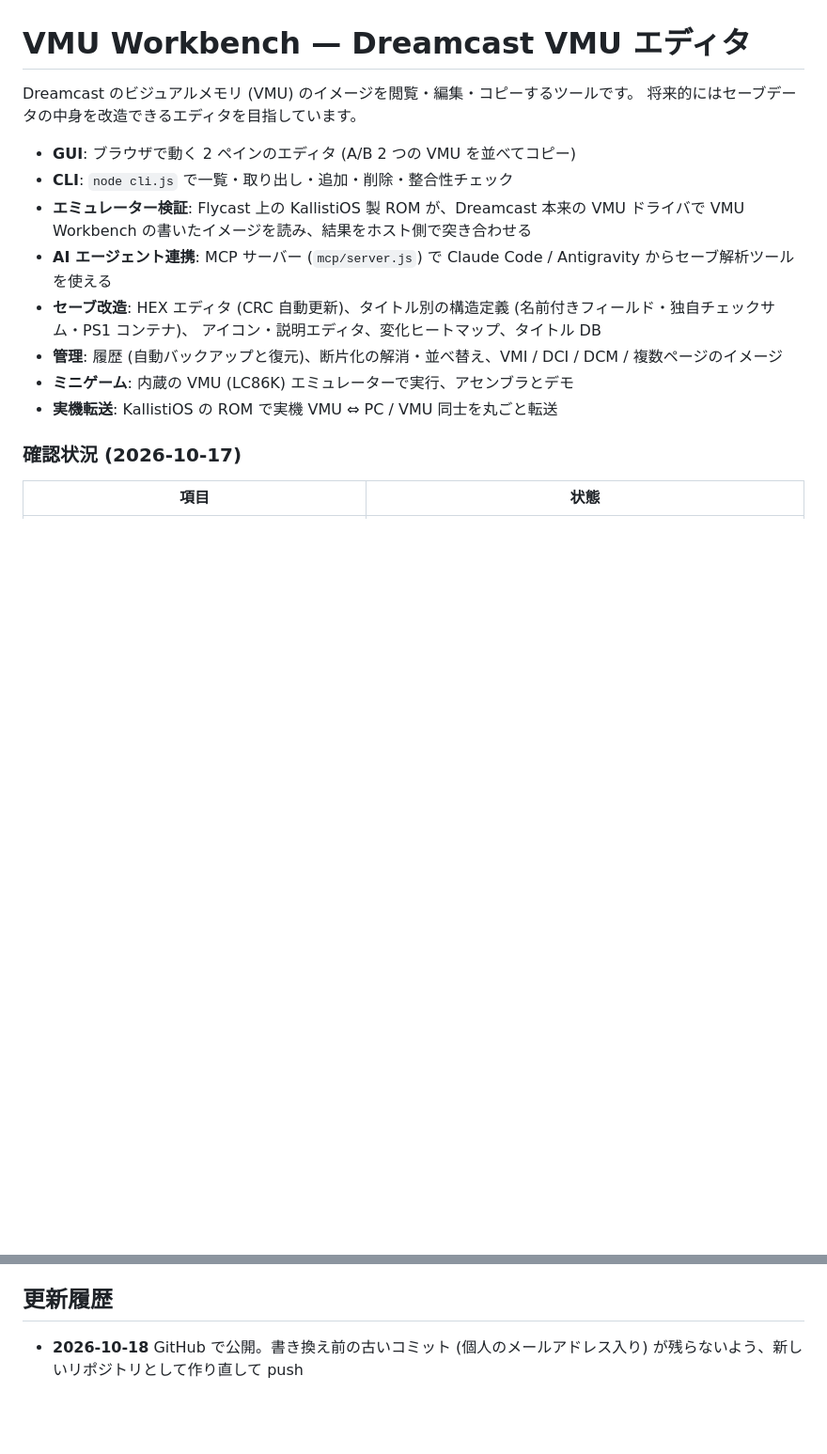
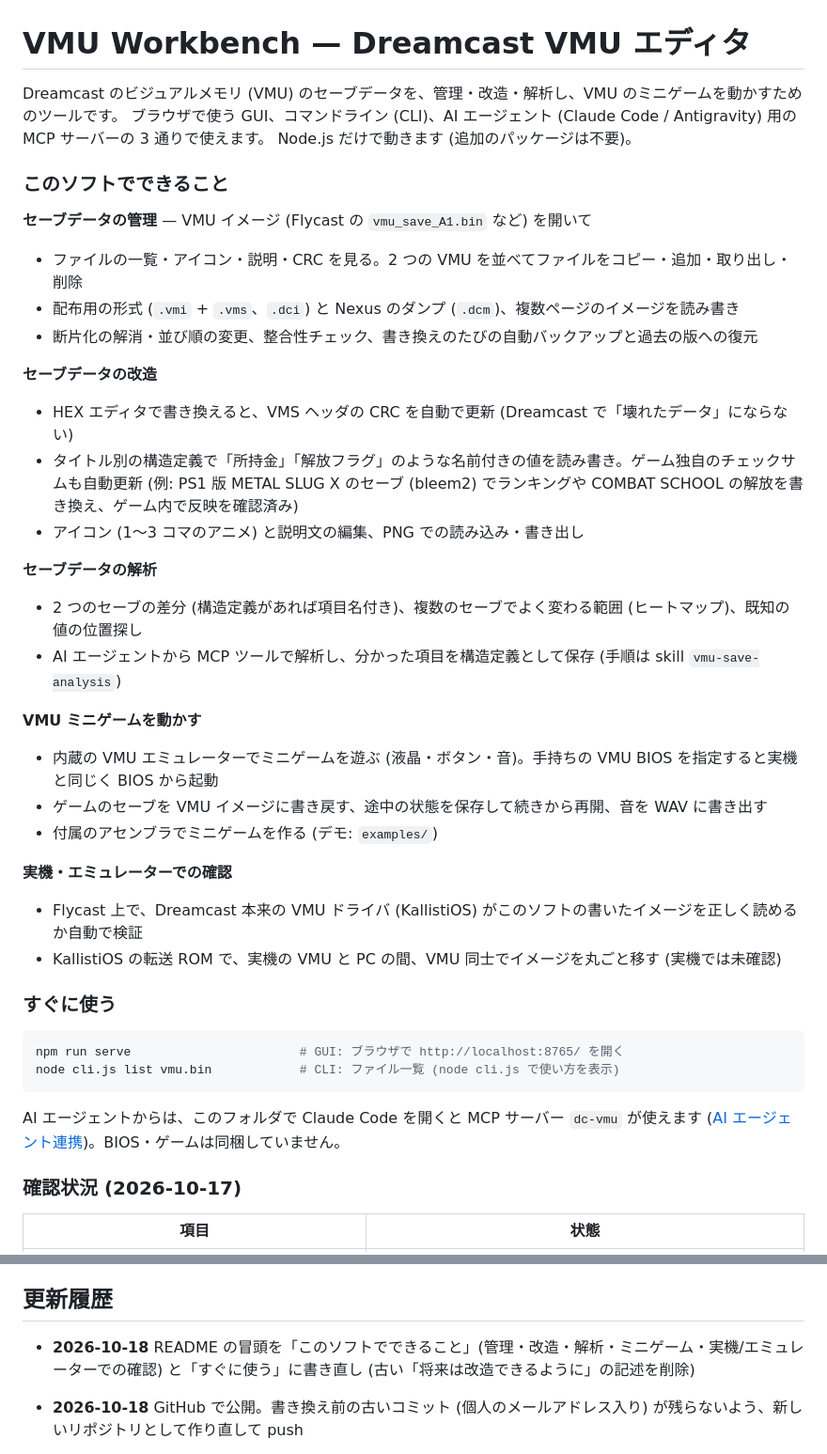
Before and after one commit to iwa-kasoutuuuuuka/vmu-workbench, a Markdown page: README.md, 2 parts joined by grey strips. Shown at 94% size. GitHub-like rendering; blank space fills up the shorter version.

Commit message:
README: 冒頭を「このソフトでできること」と「すぐに使う」に書き直し
Co-Authored-By: Claude Opus 5.5 <noreply@anthropic.com>

````diff
--- a/README.md
+++ b/README.md
@@ -1,18 +1,49 @@
 # VMU Workbench — Dreamcast VMU エディタ
 
-Dreamcast のビジュアルメモリ (VMU) のイメージを閲覧・編集・コピーするツールです。
-将来的にはセーブデータの中身を改造できるエディタを目指しています。
+Dreamcast のビジュアルメモリ (VMU) のセーブデータを、管理・改造・解析し、VMU のミニゲームを動かすためのツールです。
+ブラウザで使う GUI、コマンドライン (CLI)、AI エージェント (Claude Code / Antigravity) 用の MCP サーバーの 3 通りで使えます。
+Node.js だけで動きます (追加のパッケージは不要)。
 
-- **GUI**: ブラウザで動く 2 ペインのエディタ (A/B 2 つの VMU を並べてコピー)
-- **CLI**: `node cli.js` で一覧・取り出し・追加・削除・整合性チェック
-- **エミュレーター検証**: Flycast 上の KallistiOS 製 ROM が、Dreamcast 本来の VMU ドライバで
-  VMU Workbench の書いたイメージを読み、結果をホスト側で突き合わせる
-- **AI エージェント連携**: MCP サーバー (`mcp/server.js`) で Claude Code / Antigravity からセーブ解析ツールを使える
-- **セーブ改造**: HEX エディタ (CRC 自動更新)、タイトル別の構造定義 (名前付きフィールド・独自チェックサム・PS1 コンテナ)、
-  アイコン・説明エディタ、変化ヒートマップ、タイトル DB
-- **管理**: 履歴 (自動バックアップと復元)、断片化の解消・並べ替え、VMI / DCI / DCM / 複数ページのイメージ
-- **ミニゲーム**: 内蔵の VMU (LC86K) エミュレーターで実行、アセンブラとデモ
-- **実機転送**: KallistiOS の ROM で実機 VMU ⇔ PC / VMU 同士を丸ごと転送
+### このソフトでできること
+
+**セーブデータの管理** — VMU イメージ (Flycast の `vmu_save_A1.bin` など) を開いて
+
+- ファイルの一覧・アイコン・説明・CRC を見る。2 つの VMU を並べてファイルをコピー・追加・取り出し・削除
+- 配布用の形式 (`.vmi` + `.vms`、`.dci`) と Nexus のダンプ (`.dcm`)、複数ページのイメージを読み書き
+- 断片化の解消・並び順の変更、整合性チェック、書き換えのたびの自動バックアップと過去の版への復元
+
+**セーブデータの改造**
+
+- HEX エディタで書き換えると、VMS ヘッダの CRC を自動で更新 (Dreamcast で「壊れたデータ」にならない)
+- タイトル別の構造定義で「所持金」「解放フラグ」のような名前付きの値を読み書き。ゲーム独自のチェックサムも自動更新
+  (例: PS1 版 METAL SLUG X のセーブ (bleem2) でランキングや COMBAT SCHOOL の解放を書き換え、ゲーム内で反映を確認済み)
+- アイコン (1〜3 コマのアニメ) と説明文の編集、PNG での読み込み・書き出し
+
+**セーブデータの解析**
+
+- 2 つのセーブの差分 (構造定義があれば項目名付き)、複数のセーブでよく変わる範囲 (ヒートマップ)、既知の値の位置探し
+- AI エージェントから MCP ツールで解析し、分かった項目を構造定義として保存 (手順は skill `vmu-save-analysis`)
+
+**VMU ミニゲームを動かす**
+
+- 内蔵の VMU エミュレーターでミニゲームを遊ぶ (液晶・ボタン・音)。手持ちの VMU BIOS を指定すると実機と同じく BIOS から起動
+- ゲームのセーブを VMU イメージに書き戻す、途中の状態を保存して続きから再開、音を WAV に書き出す
+- 付属のアセンブラでミニゲームを作る (デモ: `examples/`)
+
+**実機・エミュレーターでの確認**
+
+- Flycast 上で、Dreamcast 本来の VMU ドライバ (KallistiOS) がこのソフトの書いたイメージを正しく読めるか自動で検証
+- KallistiOS の転送 ROM で、実機の VMU と PC の間、VMU 同士でイメージを丸ごと移す (実機では未確認)
+
+### すぐに使う
+
+```bash
+npm run serve                       # GUI: ブラウザで http://localhost:8765/ を開く
+node cli.js list vmu.bin            # CLI: ファイル一覧 (node cli.js で使い方を表示)
+```
+
+AI エージェントからは、このフォルダで Claude Code を開くと MCP サーバー `dc-vmu` が使えます
+([AI エージェント連携](#ai-エージェント連携-claude-code--antigravity))。BIOS・ゲームは同梱していません。
 
 ### 確認状況 (2026-10-17)
 
@@ -710,6 +741,8 @@ D:\DC_VMU
 
 ## 更新履歴
 
+- **2026-10-18** README の冒頭を「このソフトでできること」(管理・改造・解析・ミニゲーム・実機/エミュレーターでの確認) と「すぐに使う」に書き直し (古い「将来は改造できるように」の記述を削除)
+
 - **2026-10-18** GitHub で公開。書き換え前の古いコミット (個人のメールアドレス入り) が残らないよう、新しいリポジトリとして作り直して push
 
 - **2026-10-18** コミットのメールアドレスを GitHub の noreply アドレスに置き換え (全履歴を書き直して push)。このリポジトリの git 設定 (user.email) も noreply に。
````
